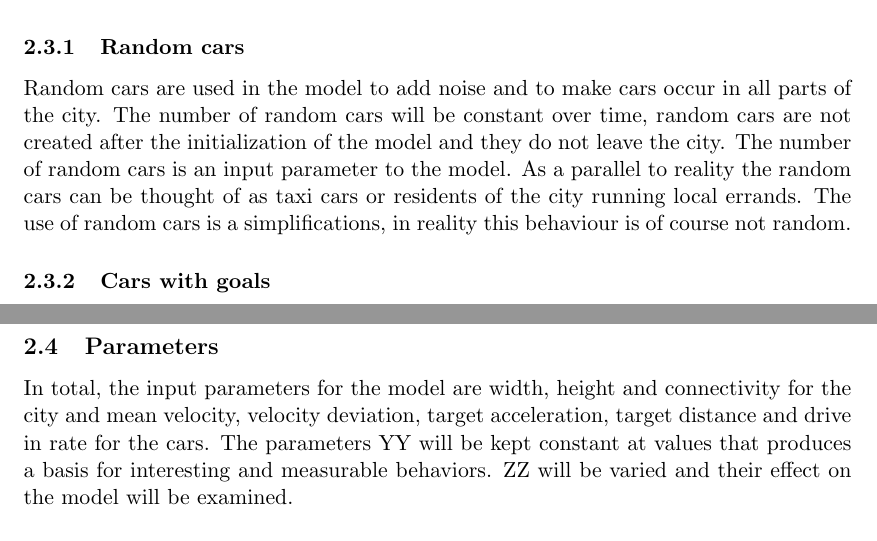
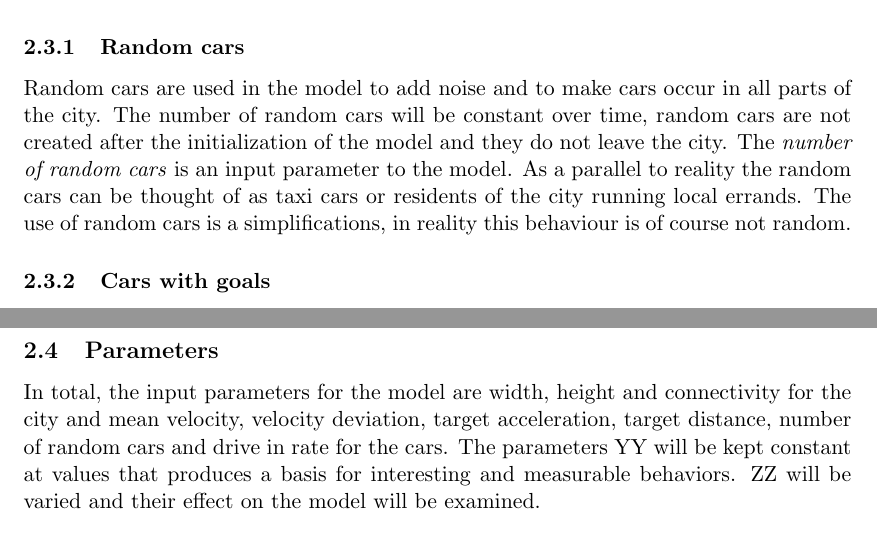
Before and after one commit to kallus/TrafficSim, a LaTeX document (tex/report.tex): two parts of pages 2 and 3 of 4, joined at a grey line, cut so that both start at the same text. Compiled offline with pdfLaTeX.

Commit message:
small changes

```diff
--- a/tex/report.tex
+++ b/tex/report.tex
@@ -63,7 +63,7 @@ As mentioned earlier, the model has two types of cars, random cars and cars with
 
 Cars of both types have their traffic behaviour in common, except for the way their directions are chosen at intersections. All cars have an individual random target velocity from a normal distribution with a \textit{mean velocity} and \textit{velocity deviation}. All cars have the same \textit{target acceleration} for reaching their target velocity and for braking to avoid collitions. All cars have the same \textit{target distance} which they try to keep from cars in front of them. Details of the cars traffic behaviour will be discussed in a later section.
 \subsubsection{Random cars}
-Random cars are used in the model to add noise and to make cars occur in all parts of the city. The number of random cars will be constant over time, random cars are not created after the initialization of the model and they do not leave the city. The number of random cars is an input parameter to the model. As a parallel to reality the random cars can be thought of as taxi cars or residents of the city running local errands. The use of random cars is a simplifications, in reality this behaviour is of course not random.
+Random cars are used in the model to add noise and to make cars occur in all parts of the city. The number of random cars will be constant over time, random cars are not created after the initialization of the model and they do not leave the city. The \textit{number of random cars} is an input parameter to the model. As a parallel to reality the random cars can be thought of as taxi cars or residents of the city running local errands. The use of random cars is a simplifications, in reality this behaviour is of course not random.
 \subsubsection{Cars with goals}
 Cars with goals are introduced at the four corners of the city, and assigned with a randomly chosen other corner at which they will leave the city. The purpose of this car type is to have a way to estimate the effectivity of the traffic network by measuring the time it takes for cars to drive through the city. These cars can be thought of as cars that are not residents of the city but driving through the city with some other city as goal. Cars with goals are entering the city at a constant rate of cars per time unit. The \textit{drive in rate} is an input parameter to the model.
 \subsubsection{Path finding}
@@ -90,7 +90,7 @@ to spend time on finding a faster implementation of Dijkstra's path finding
 algorithm.
 
 \subsection{Parameters}
-In total, the input parameters for the model are width, height and connectivity for the city and mean velocity, velocity deviation, target acceleration, target distance and drive in rate for the cars. The parameters YY will be kept constant at values that produces a basis for interesting and measurable behaviors. ZZ will be varied and their effect on the model will be examined.
+In total, the input parameters for the model are width, height and connectivity for the city and mean velocity, velocity deviation, target acceleration, target distance, number of random cars and drive in rate for the cars. The parameters YY will be kept constant at values that produces a basis for interesting and measurable behaviors. ZZ will be varied and their effect on the model will be examined.
 
 \section{ODE description of car velocity}
 The most important factor for the acceleration of a car is the relative speed between the leading and
```
Also changed, not shown: tex/report.tex (2 more changed lines).
